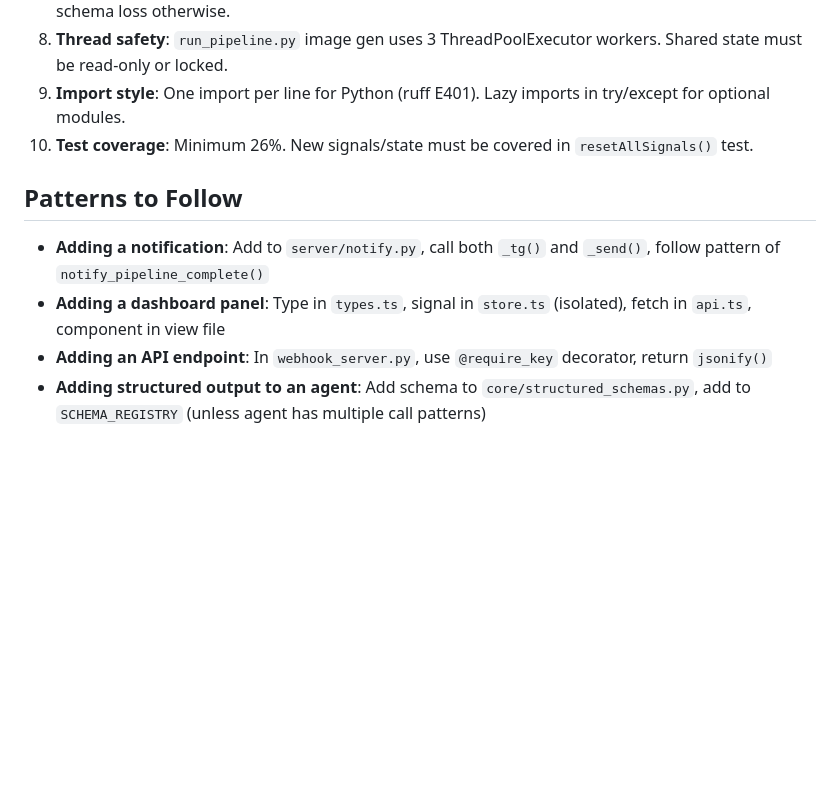
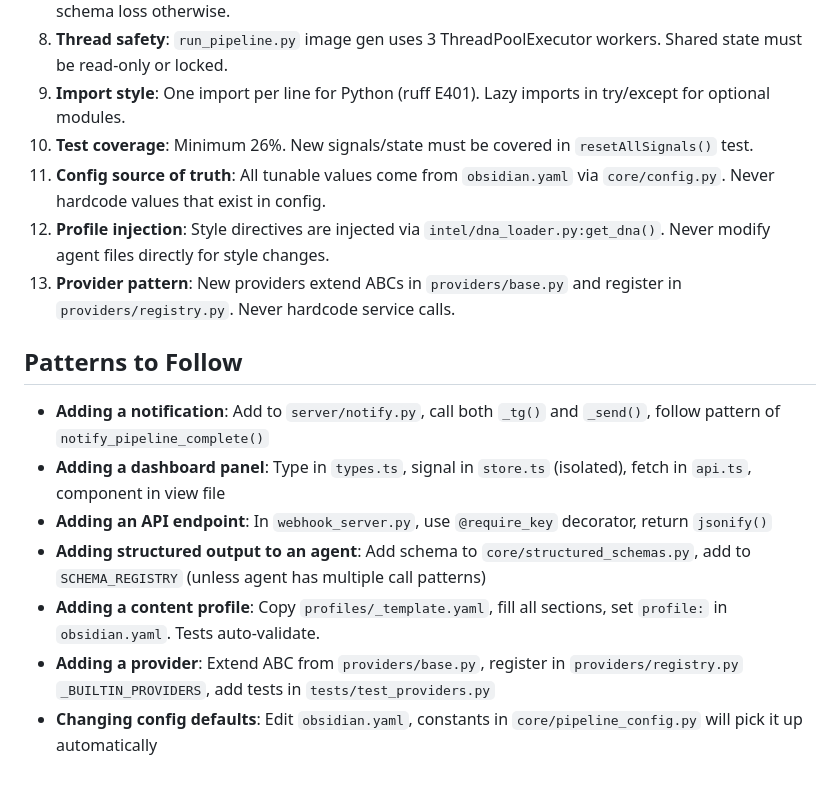
Before and after one commit to Drogon4231/obsidian-engine, a Markdown page: CLAUDE.md, the part around one of its changes. Drawn GitHub-style; blank space fills up the shorter version.

```diff
--- a/CLAUDE.md
+++ b/CLAUDE.md
@@ -49,6 +112,9 @@ Note: CI uses bare `python` (GitHub Actions), locally use `.venv/bin/python`. Da
 8. **Thread safety**: `run_pipeline.py` image gen uses 3 ThreadPoolExecutor workers. Shared state must be read-only or locked.
 9. **Import style**: One import per line for Python (ruff E401). Lazy imports in try/except for optional modules.
 10. **Test coverage**: Minimum 26%. New signals/state must be covered in `resetAllSignals()` test.
+11. **Config source of truth**: All tunable values come from `obsidian.yaml` via `core/config.py`. Never hardcode values that exist in config.
+12. **Profile injection**: Style directives are injected via `intel/dna_loader.py:get_dna()`. Never modify agent files directly for style changes.
+13. **Provider pattern**: New providers extend ABCs in `providers/base.py` and register in `providers/registry.py`. Never hardcode service calls.
 
 ## Patterns to Follow
 
@@ -56,3 +122,6 @@ Note: CI uses bare `python` (GitHub Actions), locally use `.venv/bin/python`. Da
 - **Adding a dashboard panel**: Type in `types.ts`, signal in `store.ts` (isolated), fetch in `api.ts`, component in view file
 - **Adding an API endpoint**: In `webhook_server.py`, use `@require_key` decorator, return `jsonify()`
 - **Adding structured output to an agent**: Add schema to `core/structured_schemas.py`, add to `SCHEMA_REGISTRY` (unless agent has multiple call patterns)
+- **Adding a content profile**: Copy `profiles/_template.yaml`, fill all sections, set `profile:` in `obsidian.yaml`. Tests auto-validate.
+- **Adding a provider**: Extend ABC from `providers/base.py`, register in `providers/registry.py` `_BUILTIN_PROVIDERS`, add tests in `tests/test_providers.py`
+- **Changing config defaults**: Edit `obsidian.yaml`, constants in `core/pipeline_config.py` will pick it up automatically
```
Also changed, not shown: other parts of CLAUDE.md (+79 -16 lines).
